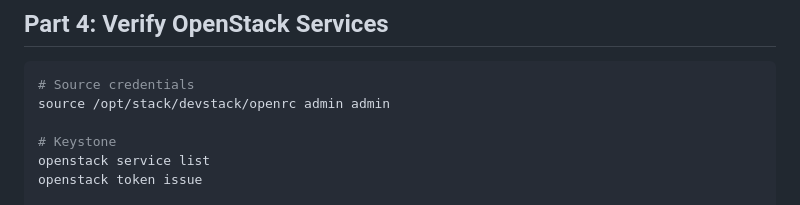
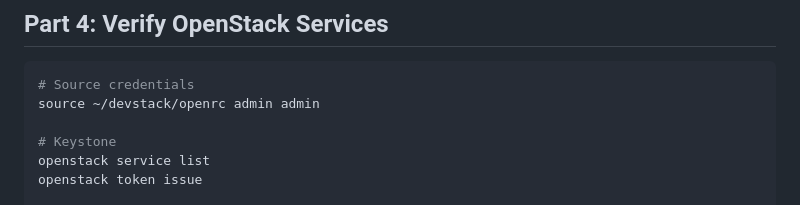
Before and after one commit to devdattakulkarni/CloudComputing, a Markdown page: OpenStack/devstack_setup_guide.md, the part around the change. Rendered like a GitHub page.

Commit message:
OpenStack: devstack_setup_guide update

````diff
--- a/OpenStack/devstack_setup_guide.md
+++ b/OpenStack/devstack_setup_guide.md
@@ -289,7 +289,7 @@ devstack@placement-api.service   active (running)
 
 ```bash
 # Source credentials
-source /opt/stack/devstack/openrc admin admin
+source ~/devstack/openrc admin admin
 
 # Keystone
 openstack service list
````
